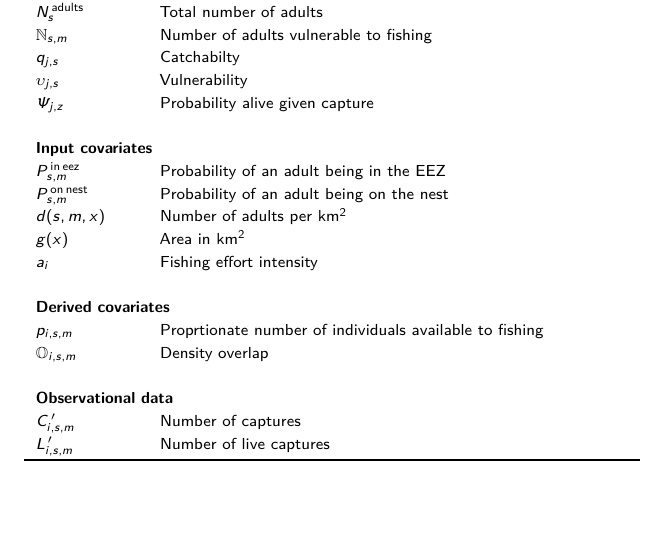
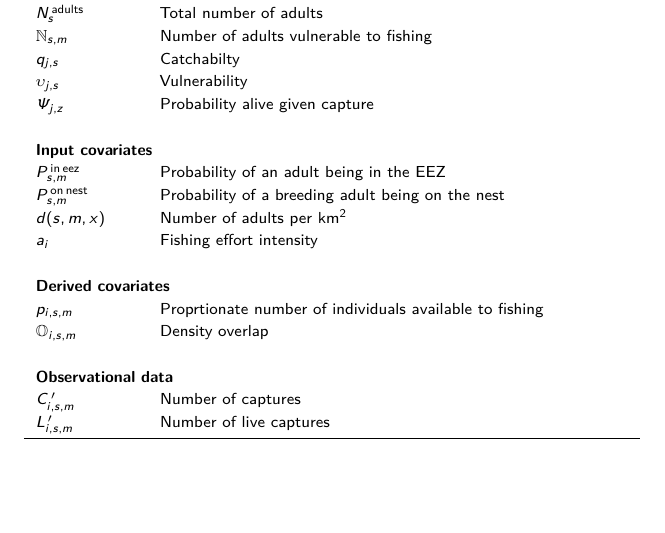
Before and after one commit to cttedwards/sra, an R Markdown document (vignettes/model_equations.Rmd): part of page 5 of 6, cut so that both start at the same text. Rendered offline with R 4.5, knitr and Pandoc, then LaTeX, with nearby package versions; some code elsewhere in the file could not run offline; a font, style sheet, LaTeX package, included part or bibliography that could not be used is replaced or left out.

Commit message:
Update model_equations.Rmd

```diff
--- a/vignettes/model_equations.Rmd
+++ b/vignettes/model_equations.Rmd
@@ -197,9 +197,8 @@ $\Psi_{j,z}$ & Probability alive given capture \\
 & \\
 \multicolumn{2}{l}{\textbf{Input covariates}}\\
 $P^{\mathrm{\,in\,eez}}_{s,m}$ & Probability of an adult being in the EEZ  \\
-$P^{\mathrm{\,on\,nest}}_{s,m}$ & Probability of an adult being on the nest  \\
+$P^{\mathrm{\,on\,nest}}_{s,m}$ & Probability of a breeding adult being on the nest  \\
 $d(s,m,x)$ & Number of adults per km\textsuperscript{2}   \\
-$g(x)$ & Area in km\textsuperscript{2}   \\
 $a_i$ & Fishing effort intensity  \\
 &\\
 \multicolumn{2}{l}{\textbf{Derived covariates}}\\
```
